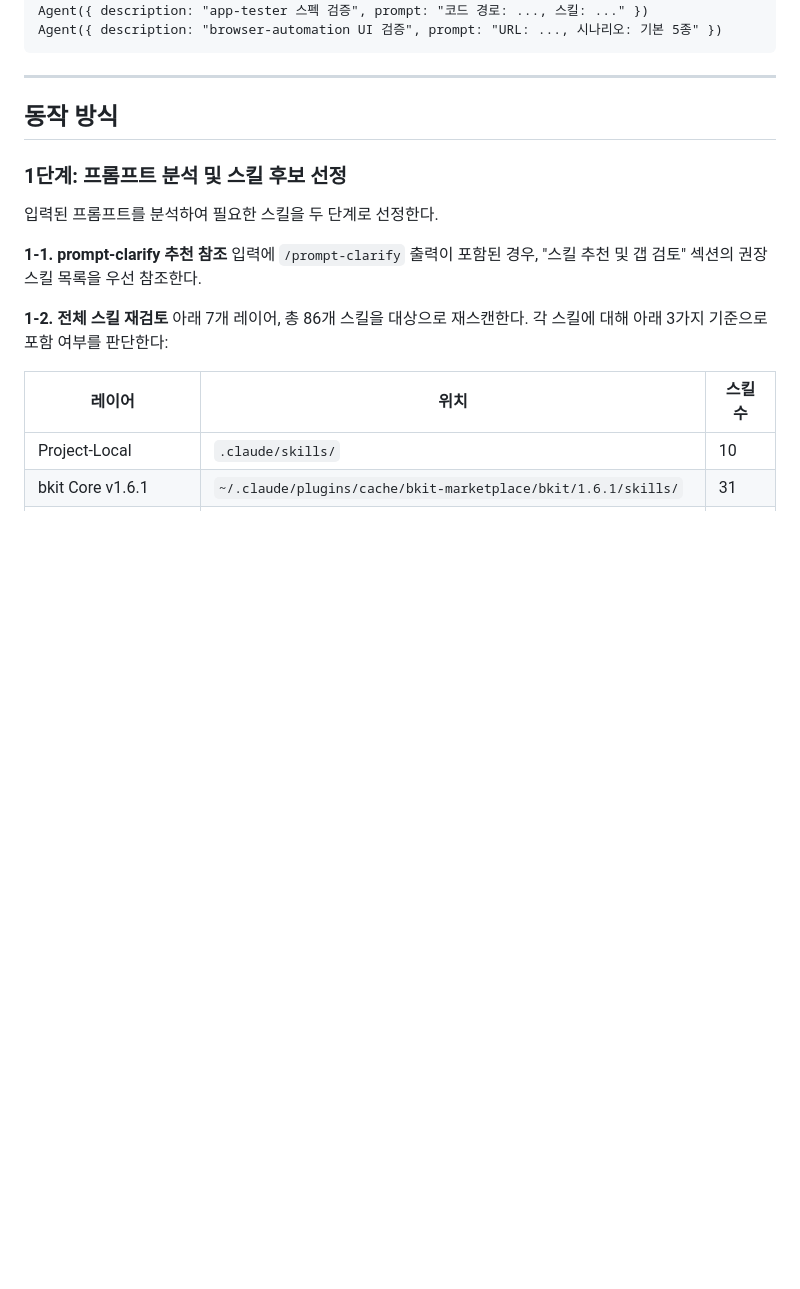
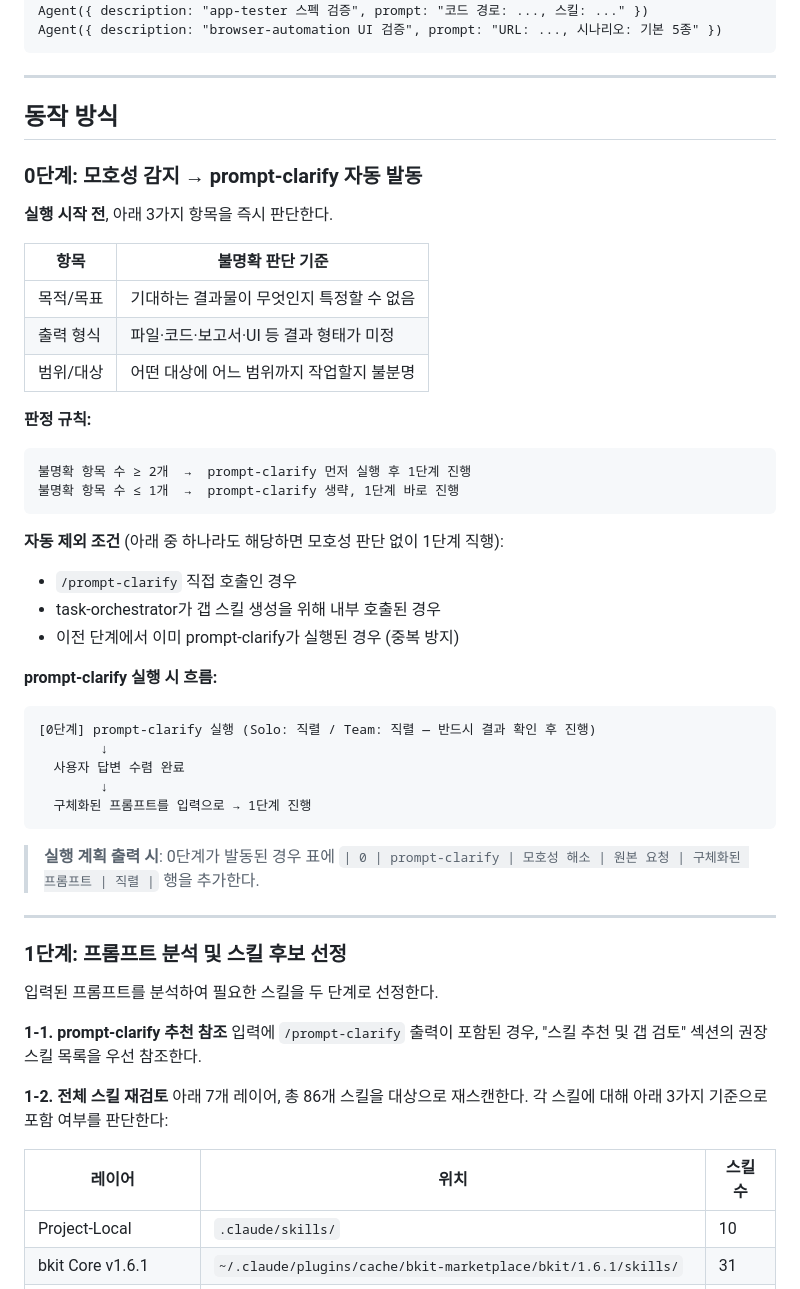
Before and after one commit to idontnowcode/proj_checkers, a Markdown page: .claude/skills/task-orchestrator.md, the part around one of its changes. Drawn GitHub-style; blank space fills up the shorter version.

````diff
--- a/.claude/skills/task-orchestrator.md
+++ b/.claude/skills/task-orchestrator.md
@@ -73,6 +73,42 @@ Agent({ description: "browser-automation UI 검증", prompt: "URL: ..., 시나
 ---
 
 ## 동작 방식
+
+### 0단계: 모호성 감지 → prompt-clarify 자동 발동
+
+**실행 시작 전**, 아래 3가지 항목을 즉시 판단한다.
+
+| 항목 | 불명확 판단 기준 |
+|------|----------------|
+| 목적/목표 | 기대하는 결과물이 무엇인지 특정할 수 없음 |
+| 출력 형식 | 파일·코드·보고서·UI 등 결과 형태가 미정 |
+| 범위/대상 | 어떤 대상에 어느 범위까지 작업할지 불분명 |
+
+**판정 규칙:**
+
+```
+불명확 항목 수 ≥ 2개  →  prompt-clarify 먼저 실행 후 1단계 진행
+불명확 항목 수 ≤ 1개  →  prompt-clarify 생략, 1단계 바로 진행
+```
+
+**자동 제외 조건** (아래 중 하나라도 해당하면 모호성 판단 없이 1단계 직행):
+- `/prompt-clarify` 직접 호출인 경우
+- task-orchestrator가 갭 스킬 생성을 위해 내부 호출된 경우
+- 이전 단계에서 이미 prompt-clarify가 실행된 경우 (중복 방지)
+
+**prompt-clarify 실행 시 흐름:**
+
+```
+[0단계] prompt-clarify 실행 (Solo: 직렬 / Team: 직렬 — 반드시 결과 확인 후 진행)
+        ↓
+  사용자 답변 수렴 완료
+        ↓
+  구체화된 프롬프트를 입력으로 → 1단계 진행
+```
+
+> **실행 계획 출력 시**: 0단계가 발동된 경우 표에 `| 0 | prompt-clarify | 모호성 해소 | 원본 요청 | 구체화된 프롬프트 | 직렬 |` 행을 추가한다.
+
+---
 
 ### 1단계: 프롬프트 분석 및 스킬 후보 선정
 
````
Also changed, not shown: other parts of .claude/skills/task-orchestrator.md (+25 -1 lines), CLAUDE.md (+14 -7 lines).
